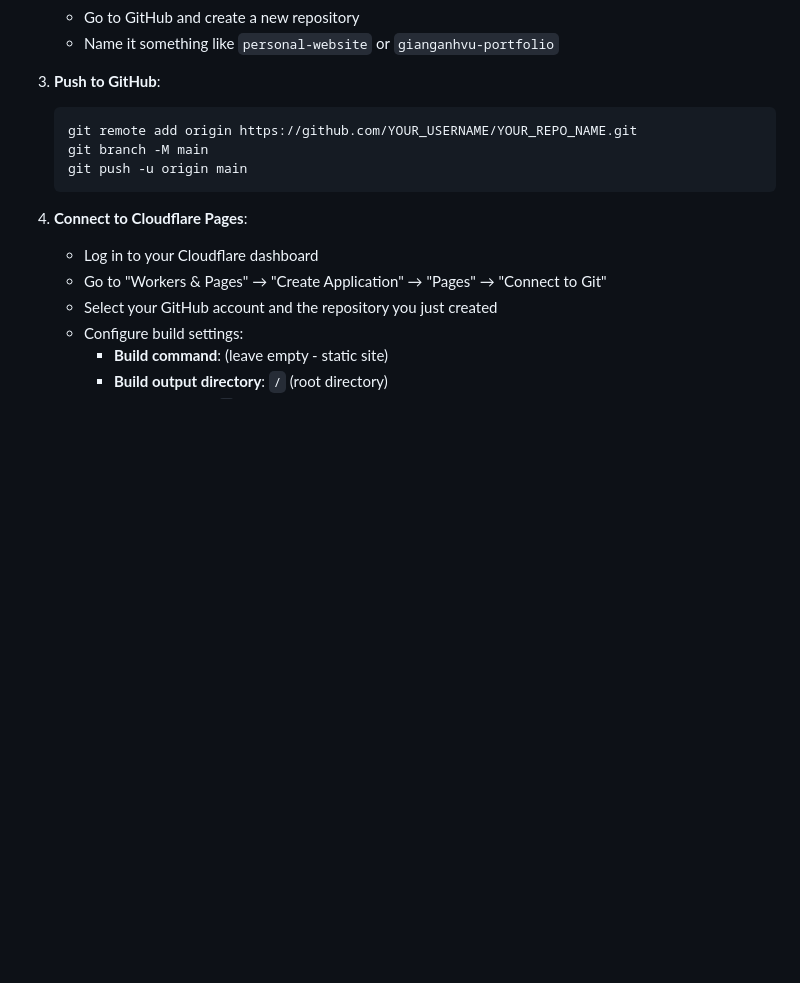
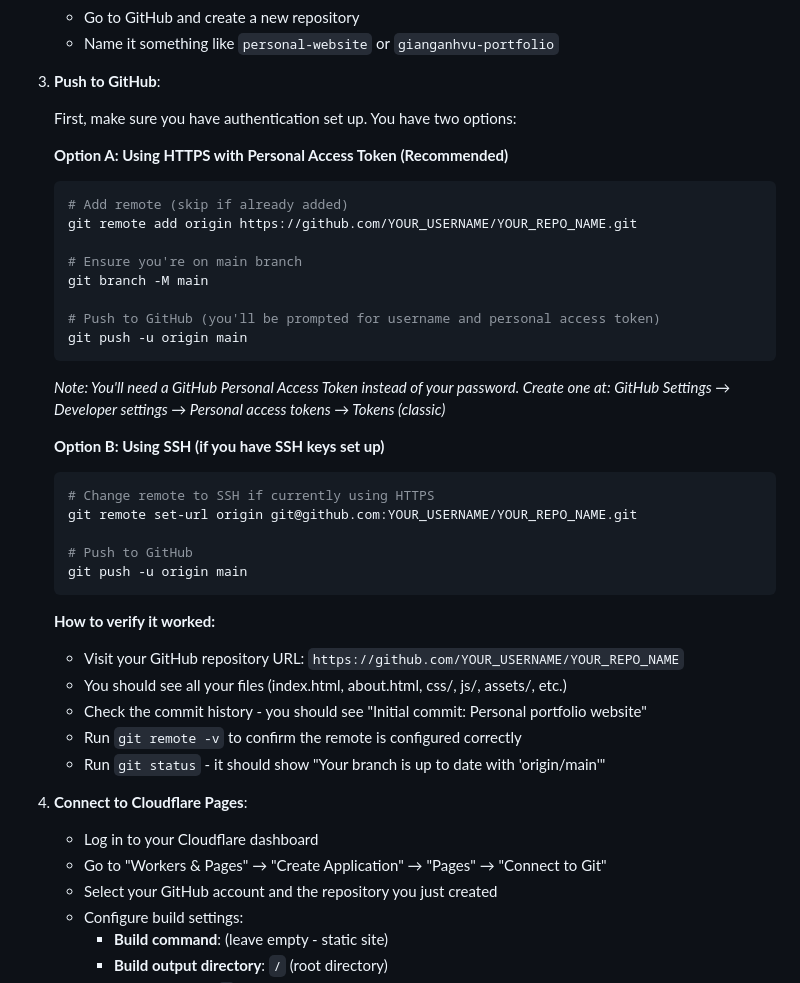
Before and after one commit to gvu07/gianganhvu, a Markdown page: README.md, the part around the change. Rendered like a GitHub page; blank space fills up the shorter version.

Commit message:
Update README with authentication instructions and add push instructions guide

````diff
--- a/README.md
+++ b/README.md
@@ -49,11 +49,37 @@ WEBSITE/
    - Name it something like `personal-website` or `gianganhvu-portfolio`
 
 3. **Push to GitHub**:
+
+   First, make sure you have authentication set up. You have two options:
+
+   **Option A: Using HTTPS with Personal Access Token (Recommended)**
    ```bash
+   # Add remote (skip if already added)
    git remote add origin https://github.com/YOUR_USERNAME/YOUR_REPO_NAME.git
+
+   # Ensure you're on main branch
    git branch -M main
+
+   # Push to GitHub (you'll be prompted for username and personal access token)
    git push -u origin main
    ```
+   *Note: You'll need a GitHub Personal Access Token instead of your password. Create one at: GitHub Settings → Developer settings → Personal access tokens → Tokens (classic)*
+
+   **Option B: Using SSH (if you have SSH keys set up)**
+   ```bash
+   # Change remote to SSH if currently using HTTPS
+   git remote set-url origin git@github.com:YOUR_USERNAME/YOUR_REPO_NAME.git
+
+   # Push to GitHub
+   git push -u origin main
+   ```
+
+   **How to verify it worked:**
+   - Visit your GitHub repository URL: `https://github.com/YOUR_USERNAME/YOUR_REPO_NAME`
+   - You should see all your files (index.html, about.html, css/, js/, assets/, etc.)
+   - Check the commit history - you should see "Initial commit: Personal portfolio website"
+   - Run `git remote -v` to confirm the remote is configured correctly
+   - Run `git status` - it should show "Your branch is up to date with 'origin/main'"
 
 4. **Connect to Cloudflare Pages**:
    - Log in to your Cloudflare dashboard
````
Also changed, not shown: PUSH_INSTRUCTIONS.md (added, +52 -0 lines).
